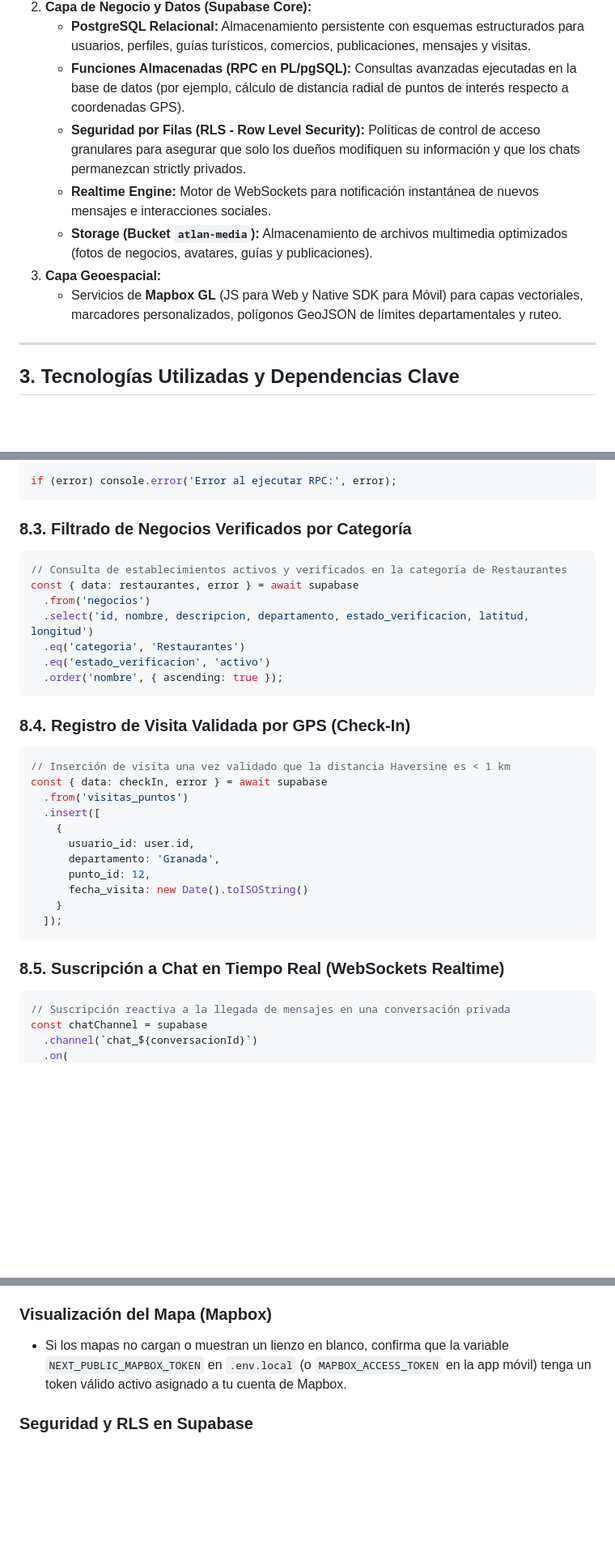
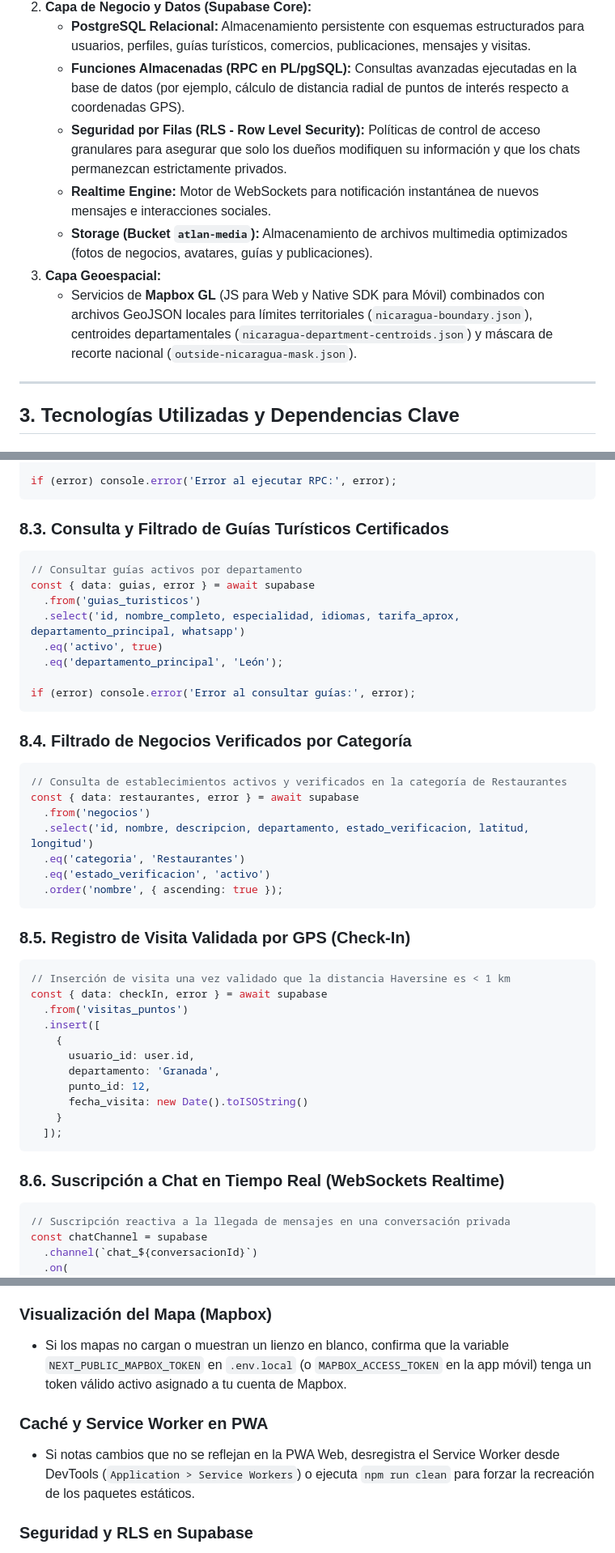
Before and after one commit to VladAlucardX/PlataformaAtlan, a Markdown page: README_TECNICO.md, 3 parts joined by grey strips. Shown at 81% size. Rendered like a GitHub page; blank space fills up the shorter version.

````diff
--- a/README_TECNICO.md
+++ b/README_TECNICO.md
@@ -64,11 +66,11 @@ El sistema implementa una arquitectura basada en **Backend como Servicio (BaaS)*
 2.  **Capa de Negocio y Datos (Supabase Core):**
     *   **PostgreSQL Relacional:** Almacenamiento persistente con esquemas estructurados para usuarios, perfiles, guías turísticos, comercios, publicaciones, mensajes y visitas.
     *   **Funciones Almacenadas (RPC en PL/pgSQL):** Consultas avanzadas ejecutadas en la base de datos (por ejemplo, cálculo de distancia radial de puntos de interés respecto a coordenadas GPS).
-    *   **Seguridad por Filas (RLS - Row Level Security):** Políticas de control de acceso granulares para asegurar que solo los dueños modifiquen su información y que los chats permanezcan strictly privados.
+    *   **Seguridad por Filas (RLS - Row Level Security):** Políticas de control de acceso granulares para asegurar que solo los dueños modifiquen su información y que los chats permanezcan estrictamente privados.
     *   **Realtime Engine:** Motor de WebSockets para notificación instantánea de nuevos mensajes e interacciones sociales.
     *   **Storage (Bucket `atlan-media`):** Almacenamiento de archivos multimedia optimizados (fotos de negocios, avatares, guías y publicaciones).
 3.  **Capa Geoespacial:**
-    *   Servicios de **Mapbox GL** (JS para Web y Native SDK para Móvil) para capas vectoriales, marcadores personalizados, polígonos GeoJSON de límites departamentales y ruteo.
+    *   Servicios de **Mapbox GL** (JS para Web y Native SDK para Móvil) combinados con archivos GeoJSON locales para límites territoriales (`nicaragua-boundary.json`), centroides departamentales (`nicaragua-department-centroids.json`) y máscara de recorte nacional (`outside-nicaragua-mask.json`).
 
 ---
 
@@ -336,7 +350,20 @@ const { data: puntosCercanos, error } = await supabase.rpc('buscar_puntos_cercan
 if (error) console.error('Error al ejecutar RPC:', error);
 ```
 
-### 8.3. Filtrado de Negocios Verificados por Categoría
+### 8.3. Consulta y Filtrado de Guías Turísticos Certificados
+
+```javascript
+// Consultar guías activos por departamento
+const { data: guias, error } = await supabase
+  .from('guias_turisticos')
+  .select('id, nombre_completo, especialidad, idiomas, tarifa_aprox, departamento_principal, whatsapp')
+  .eq('activo', true)
+  .eq('departamento_principal', 'León');
+
+if (error) console.error('Error al consultar guías:', error);
+```
+
+### 8.4. Filtrado de Negocios Verificados por Categoría
 
 ```javascript
 // Consulta de establecimientos activos y verificados en la categoría de Restaurantes
@@ -348,7 +375,7 @@ const { data: restaurantes, error } = await supabase
   .order('nombre', { ascending: true });
 ```
 
-### 8.4. Registro de Visita Validada por GPS (Check-In)
+### 8.5. Registro de Visita Validada por GPS (Check-In)
 
 ```javascript
 // Inserción de visita una vez validado que la distancia Haversine es < 1 km
@@ -364,7 +391,7 @@ const { data: checkIn, error } = await supabase
   ]);
 ```
 
-### 8.5. Suscripción a Chat en Tiempo Real (WebSockets Realtime)
+### 8.6. Suscripción a Chat en Tiempo Real (WebSockets Realtime)
 
 ```javascript
 // Suscripción reactiva a la llegada de mensajes en una conversación privada
@@ -396,5 +423,8 @@ const chatChannel = supabase
 ### Visualización del Mapa (Mapbox)
 *   Si los mapas no cargan o muestran un lienzo en blanco, confirma que la variable `NEXT_PUBLIC_MAPBOX_TOKEN` en `.env.local` (o `MAPBOX_ACCESS_TOKEN` en la app móvil) tenga un token válido activo asignado a tu cuenta de Mapbox.
 
+### Caché y Service Worker en PWA
+*   Si notas cambios que no se reflejan en la PWA Web, desregistra el Service Worker desde DevTools (`Application > Service Workers`) o ejecuta `npm run clean` para forzar la recreación de los paquetes estáticos.
+
 ### Seguridad y RLS en Supabase
 *   Todas las tablas críticas del sistema (`mensajes`, `negocios`, `visitas_puntos`, `perfiles`, `guias_turisticos`) cuentan con políticas de **Row Level Security (RLS)** activadas. Los intentos de modificación directa sin un token JWT válido de usuario autenticado serán rechazados por la base de datos.
````
Also changed, not shown: other parts of README_TECNICO.md (+50 -36 lines), README.md (+70 -40 lines).
